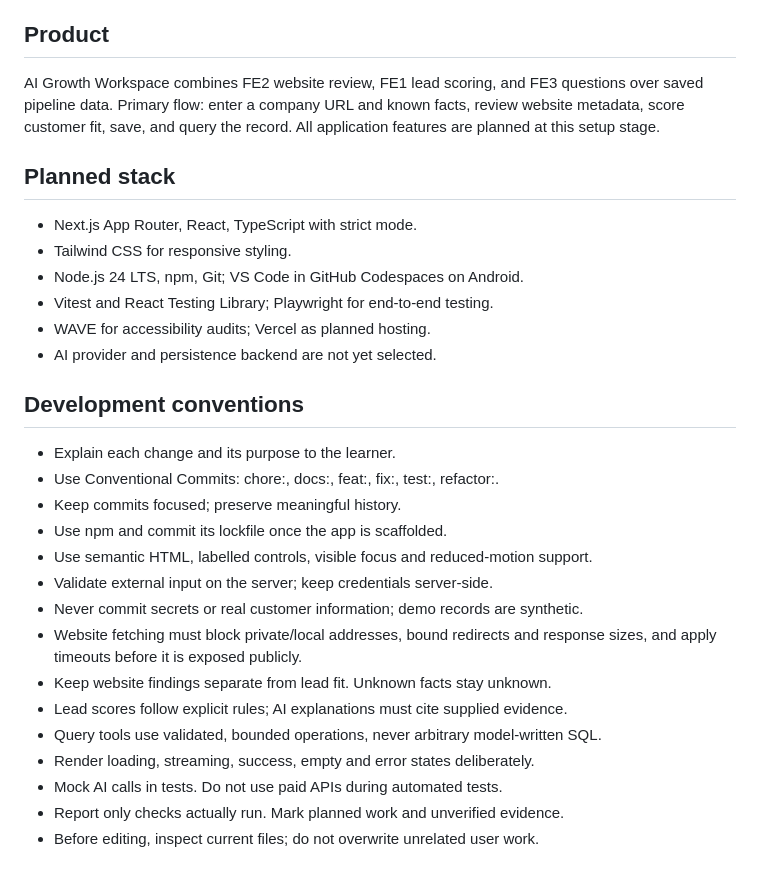
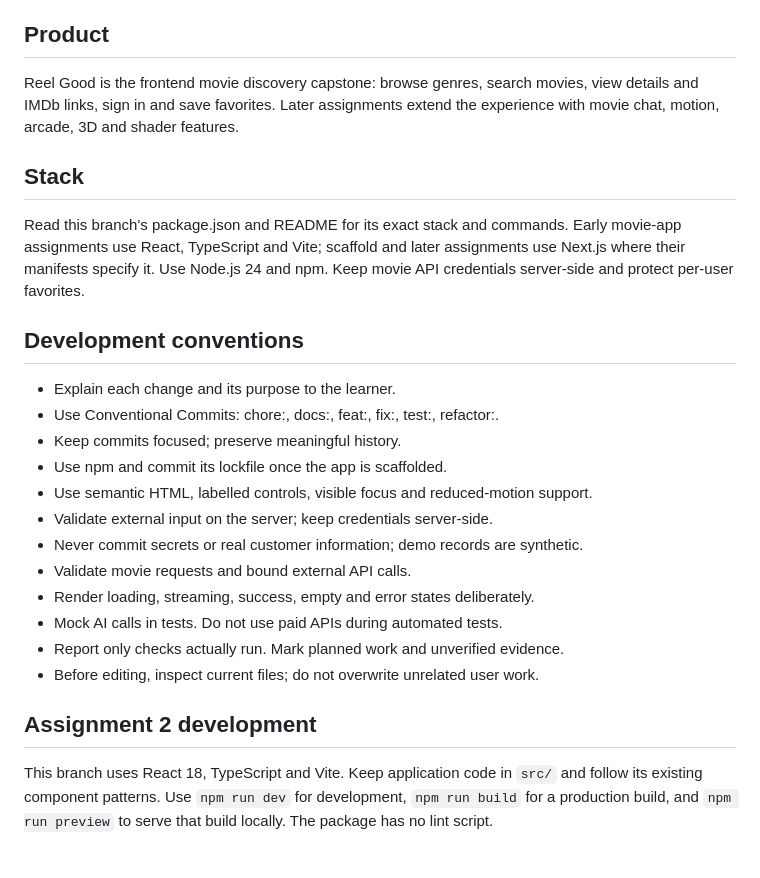
Before and after one commit to NiknaxTheGreek/flyrank-frontend-capstone, a Markdown page: CLAUDE.md, the part around the change. GitHub-like rendering.

```diff
--- a/CLAUDE.md
+++ b/CLAUDE.md
@@ -5,18 +5,15 @@ ChatGPT is the chosen development assistant. This filename is retained for
 assignment compatibility; it does not claim Claude Code was used.
 
 ## Product
-AI Growth Workspace combines FE2 website review, FE1 lead scoring, and FE3
-questions over saved pipeline data. Primary flow: enter a company URL and known
-facts, review website metadata, score customer fit, save, and query the record.
-All application features are planned at this setup stage.
+Reel Good is the frontend movie discovery capstone: browse genres, search movies,
+view details and IMDb links, sign in and save favorites. Later assignments extend
+the experience with movie chat, motion, arcade, 3D and shader features.
 
-## Planned stack
-- Next.js App Router, React, TypeScript with strict mode.
-- Tailwind CSS for responsive styling.
-- Node.js 24 LTS, npm, Git; VS Code in GitHub Codespaces on Android.
-- Vitest and React Testing Library; Playwright for end-to-end testing.
-- WAVE for accessibility audits; Vercel as planned hosting.
-- AI provider and persistence backend are not yet selected.
+## Stack
+Read this branch's package.json and README for its exact stack and commands.
+Early movie-app assignments use React, TypeScript and Vite; scaffold and later
+assignments use Next.js where their manifests specify it. Use Node.js 24 and npm.
+Keep movie API credentials server-side and protect per-user favorites.
 
 ## Development conventions
 - Explain each change and its purpose to the learner.
@@ -26,12 +23,12 @@ All application features are planned at this setup stage.
 - Use semantic HTML, labelled controls, visible focus and reduced-motion support.
 - Validate external input on the server; keep credentials server-side.
 - Never commit secrets or real customer information; demo records are synthetic.
-- Website fetching must block private/local addresses, bound redirects and
-  response sizes, and apply timeouts before it is exposed publicly.
-- Keep website findings separate from lead fit. Unknown facts stay unknown.
-- Lead scores follow explicit rules; AI explanations must cite supplied evidence.
-- Query tools use validated, bounded operations, never arbitrary model-written SQL.
+- Validate movie requests and bound external API calls.
 - Render loading, streaming, success, empty and error states deliberately.
 - Mock AI calls in tests. Do not use paid APIs during automated tests.
 - Report only checks actually run. Mark planned work and unverified evidence.
 - Before editing, inspect current files; do not overwrite unrelated user work.
+
+## Assignment 2 development
+
+This branch uses React 18, TypeScript and Vite. Keep application code in `src/` and follow its existing component patterns. Use `npm run dev` for development, `npm run build` for a production build, and `npm run preview` to serve that build locally. The package has no lint script.
```
Also changed, not shown: ChatGPT.md (deleted, +0 -15 lines), README.md (+12 -13 lines), docs/README_REVIEW.md (+19 -18 lines), docs/assignment-2/SUBMISSION.md (added, +21 -0 lines), docs/assignment-2/evidence/fe02-vague.jpg (added), 1 other file.
